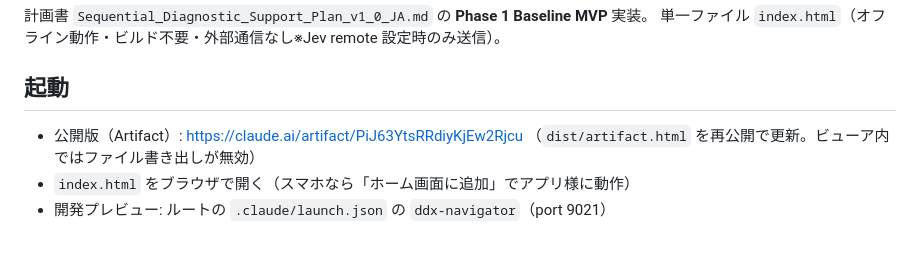
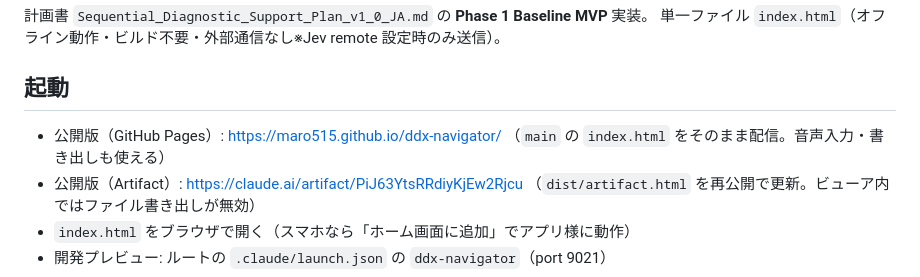
Before and after one commit to Maro515/ddx-navigator, a Markdown page: README.md, the part around the change. Drawn GitHub-style; blank space fills up the shorter version.

Commit message:
README: GitHub Pages URL
Co-Authored-By: Claude Fable 5.1 <noreply@anthropic.com>

```diff
--- a/README.md
+++ b/README.md
@@ -4,6 +4,7 @@
 単一ファイル `index.html`（オフライン動作・ビルド不要・外部通信なし※Jev remote 設定時のみ送信）。
 
 ## 起動
+- 公開版（GitHub Pages）: https://maro515.github.io/ddx-navigator/ （`main` の `index.html` をそのまま配信。音声入力・書き出しも使える）
 - 公開版（Artifact）: https://claude.ai/artifact/PiJ63YtsRRdiyKjEw2Rjcu （`dist/artifact.html` を再公開で更新。ビューア内ではファイル書き出しが無効）
 - `index.html` をブラウザで開く（スマホなら「ホーム画面に追加」でアプリ様に動作）
 - 開発プレビュー: ルートの `.claude/launch.json` の `ddx-navigator`（port 9021）
```
